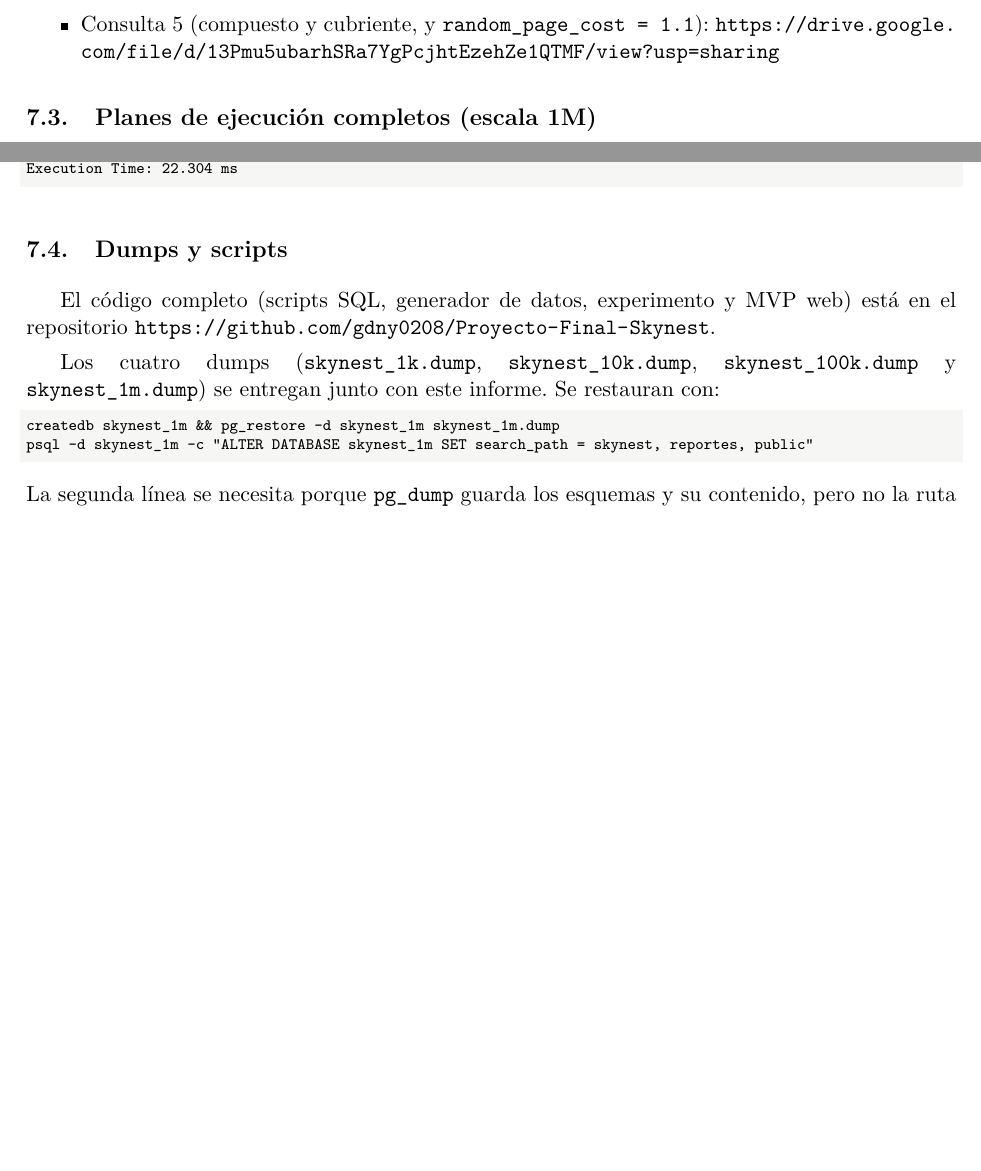
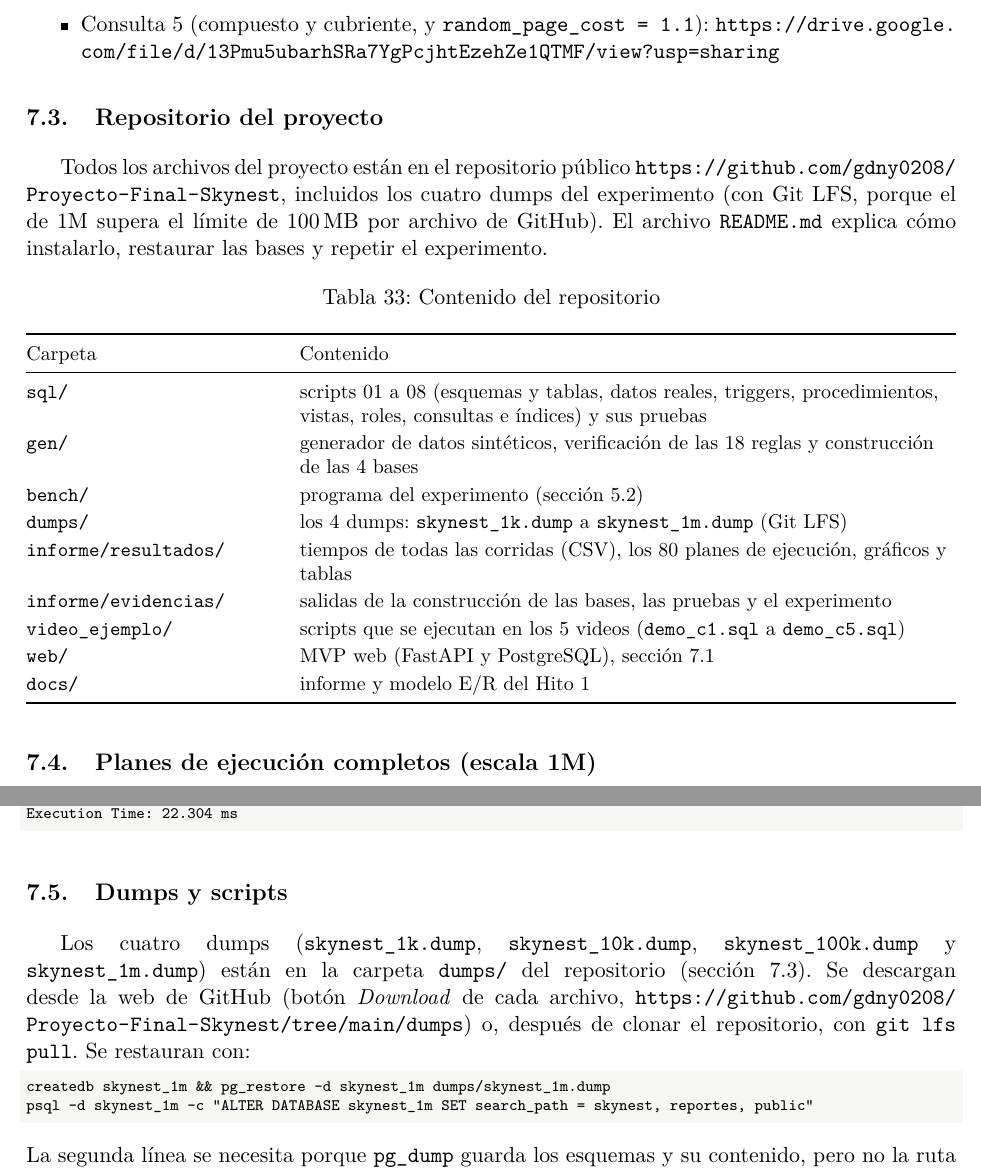
Before and after one commit to gdny0208/Proyecto-Final-Skynest, a LaTeX document (informe/versiones/v1_2026-11-18/informe_hito2.tex, which reads informe/hito2_secciones.tex): two parts of pages 56 and 67 of 68 before the commit and two parts of pages 56 and 67 of 69 after it, joined at a grey line, cut so that both start at the same text, the shorter picture padded with empty space. Compiled offline with pdfLaTeX.

Commit message:
Informe: anexo con el repositorio público (contenido y dumps en Git LFS) y PDF recompilado

```diff
--- a/informe/hito2_secciones.tex
+++ b/informe/hito2_secciones.tex
@@ -677,6 +678,32 @@ Cinco videos, uno por consulta, ejecutados en pgAdmin sobre la base de 1\,000\,0
 \end{itemize}
 
 % ---------------------------------------------------------------------
+\subsection{Repositorio del proyecto}
+\label{sec:repositorio}
+Todos los archivos del proyecto están en el repositorio público \url{https://github.com/gdny0208/Proyecto-Final-Skynest}, incluidos los cuatro dumps del experimento (con Git LFS, porque el de 1M supera el límite de 100\,MB por archivo de GitHub). El archivo \archivo{README.md} explica cómo instalarlo, restaurar las bases y repetir el experimento.
+
+\begin{table}[H]
+\centering\small
+\caption{Contenido del repositorio}
+\label{tab:repo}
+\begin{tabularx}{\linewidth}{@{}>{\raggedright\arraybackslash}p{4.4cm}>{\raggedright\arraybackslash}X@{}}
+\toprule
+Carpeta & Contenido \\
+\midrule
+\archivo{sql/} & scripts 01 a 08 (esquemas y tablas, datos reales, triggers, procedimientos, vistas, roles, consultas e índices) y sus pruebas \\
+\archivo{gen/} & generador de datos sintéticos, verificación de las 18 reglas y construcción de las 4 bases \\
+\archivo{bench/} & programa del experimento (sección~\ref{sec:metodologia}) \\
+\archivo{dumps/} & los 4 dumps: \archivo{skynest_1k.dump} a \archivo{skynest_1m.dump} (Git LFS) \\
+\archivo{informe/resultados/} & tiempos de todas las corridas (CSV), los 80 planes de ejecución, gráficos y tablas \\
+\archivo{informe/evidencias/} & salidas de la construcción de las bases, las pruebas y el experimento \\
+\archivo{video_ejemplo/} & scripts que se ejecutan en los 5 videos (\archivo{demo_c1.sql} a \archivo{demo_c5.sql}) \\
+\archivo{web/} & MVP web (FastAPI y PostgreSQL), sección~\ref{sec:mvp} \\
+\archivo{docs/} & informe y modelo E/R del Hito 1 \\
+\bottomrule
+\end{tabularx}
+\end{table}
+
+% ---------------------------------------------------------------------
 \subsection{Planes de ejecución completos (escala 1M)}
 \label{sec:planes_completos}
 Salida completa de \texttt{EXPLAIN (ANALYZE, BUFFERS)} de los planes resumidos en la sección~\ref{sec:planes}. Los 80 planes (4 escalas, 5 consultas y 4 condiciones) están en \archivo{informe/resultados/planes/}.
@@ -698,11 +725,9 @@ Salida completa de \texttt{EXPLAIN (ANALYZE, BUFFERS)} de los planes resumidos e
 \textbf{Plan B con \texttt{random\_page\_cost = 1.1}:}\plan{1m_C5_B_rpc.txt}
 
 \subsection{Dumps y scripts}
-El código completo (scripts SQL, generador de datos, experimento y MVP web) está en el repositorio \url{https://github.com/gdny0208/Proyecto-Final-Skynest}.
-
-Los cuatro dumps (\archivo{skynest_1k.dump}, \archivo{skynest_10k.dump}, \archivo{skynest_100k.dump} y \archivo{skynest_1m.dump}) se entregan junto con este informe. Se restauran con:
+Los cuatro dumps (\archivo{skynest_1k.dump}, \archivo{skynest_10k.dump}, \archivo{skynest_100k.dump} y \archivo{skynest_1m.dump}) están en la carpeta \archivo{dumps/} del repositorio (sección~\ref{sec:repositorio}). Se descargan desde la web de GitHub (botón \emph{Download} de cada archivo, \url{https://github.com/gdny0208/Proyecto-Final-Skynest/tree/main/dumps}) o, después de clonar el repositorio, con \texttt{git lfs pull}. Se restauran con:
 \begin{lstlisting}[style=salida]
-createdb skynest_1m && pg_restore -d skynest_1m skynest_1m.dump
+createdb skynest_1m && pg_restore -d skynest_1m dumps/skynest_1m.dump
 psql -d skynest_1m -c "ALTER DATABASE skynest_1m SET search_path = skynest, reportes, public"
 \end{lstlisting}
 La segunda línea se necesita porque \texttt{pg\_dump} guarda los esquemas y su contenido, pero no la ruta de búsqueda por defecto de la base.
```
Also changed, not shown: informe/informe_hito2.pdf, informe/hito2_secciones.tex (2 more changed lines).
